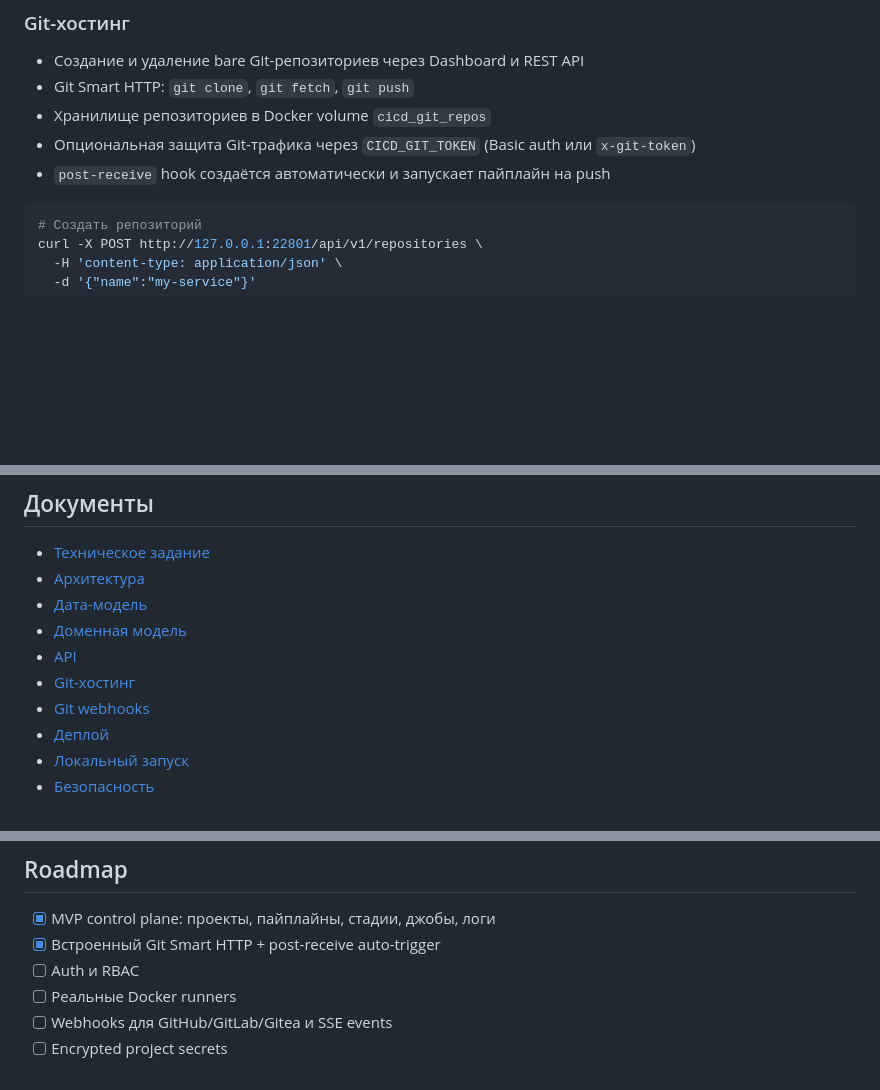
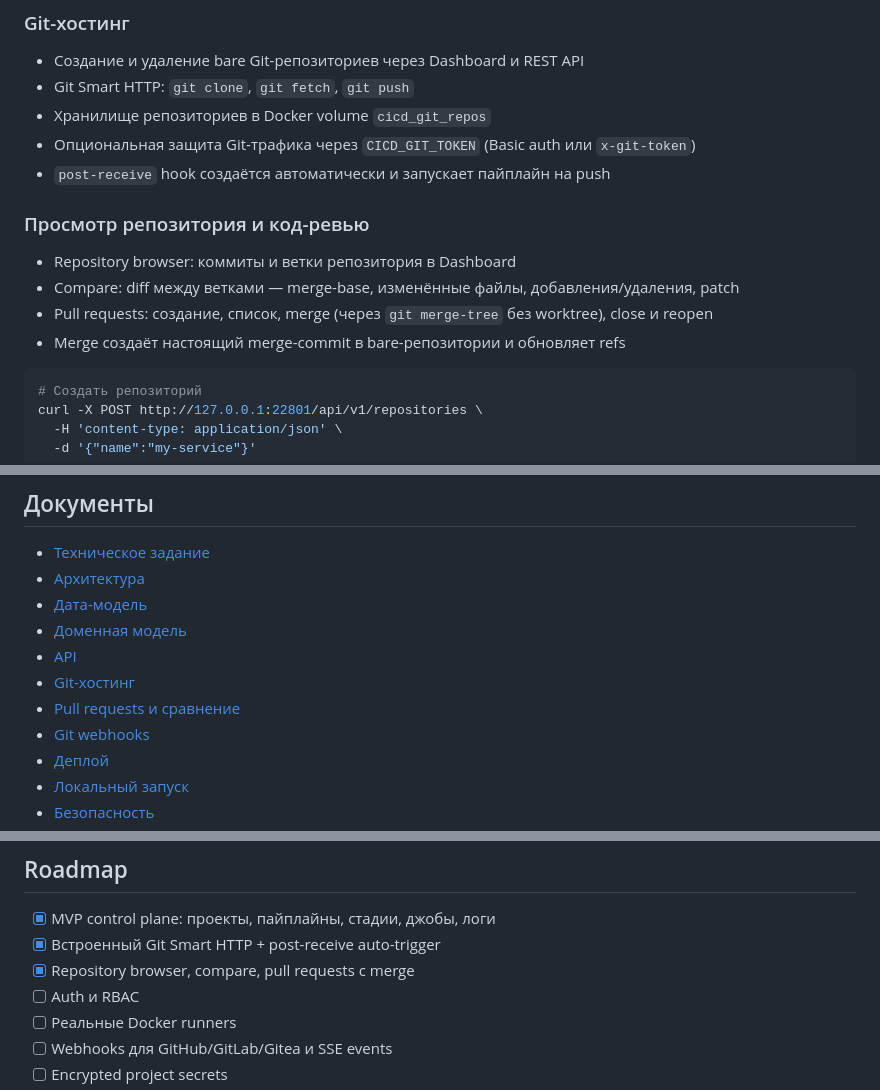
Before and after one commit to FerrPOINT/CI-CD, a Markdown page: README.md, 3 parts joined by grey strips. GitHub-like rendering; blank space fills up the shorter version.

````diff
--- a/README.md
+++ b/README.md
@@ -34,6 +37,13 @@ Forge CI/CD хранит bare Git-репозитории, отдаёт Smart HTT
 - Хранилище репозиториев в Docker volume `cicd_git_repos`
 - Опциональная защита Git-трафика через `CICD_GIT_TOKEN` (Basic auth или `x-git-token`)
 - `post-receive` hook создаётся автоматически и запускает пайплайн на push
+
+### Просмотр репозитория и код-ревью
+
+- Repository browser: коммиты и ветки репозитория в Dashboard
+- Compare: diff между ветками — merge-base, изменённые файлы, добавления/удаления, patch
+- Pull requests: создание, список, merge (через `git merge-tree` без worktree), close и reopen
+- Merge создаёт настоящий merge-commit в bare-репозитории и обновляет refs
 
 ```bash
 # Создать репозиторий
@@ -186,6 +196,7 @@ CI-CD/
 - [Доменная модель](docs/DOMAIN_MODEL.md)
 - [API](docs/API.md)
 - [Git-хостинг](docs/GIT_HOSTING.md)
+- [Pull requests и сравнение](docs/PULL_REQUESTS.md)
 - [Git webhooks](docs/WEBHOOKS.md)
 - [Деплой](docs/DEPLOYMENT.md)
 - [Локальный запуск](docs/LOCAL_SETUP.md)
@@ -201,6 +212,7 @@ CI-CD/
 
 - [x] MVP control plane: проекты, пайплайны, стадии, джобы, логи
 - [x] Встроенный Git Smart HTTP + post-receive auto-trigger
+- [x] Repository browser, compare, pull requests с merge
 - [ ] Auth и RBAC
 - [ ] Реальные Docker runners
 - [ ] Webhooks для GitHub/GitLab/Gitea и SSE events
````
Also changed, not shown: other parts of README.md (+3 -0 lines), docs/PULL_REQUESTS.md (added, +135 -0 lines), docs/screenshots/09-repository-browser.png (added), docs/screenshots/10-compare.png (added), docs/screenshots/11-pull-requests.png (added), 15 other files.
